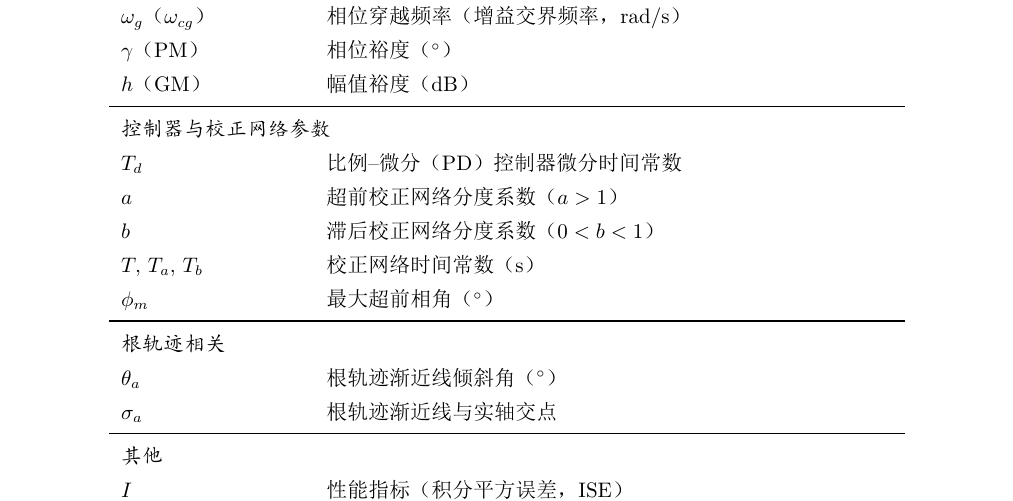
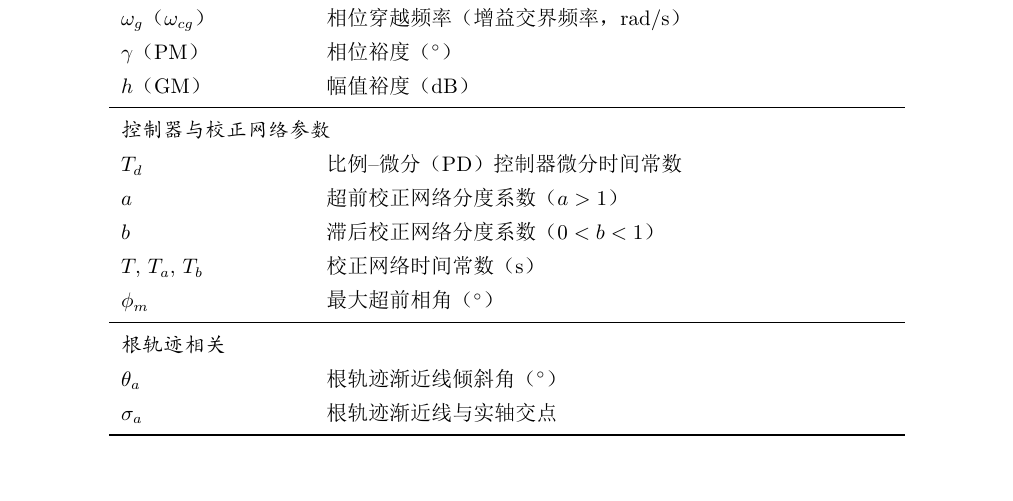
Before and after one commit to hyh-npu/CR, a LaTeX book (report.tex): part of page 8 of 55, cut so that both start at the same text. The pictures show the PDF file report.pdf that the author committed with the source.

Commit message:
finalfinal version

```diff
--- a/report.tex
+++ b/report.tex
@@ -218,9 +218,6 @@ $\phi_m$ & 最大超前相角（$^\circ$） \\
 \multicolumn{2}{l}{\textit{根轨迹相关}} \\
 $\theta_a$ & 根轨迹渐近线倾斜角（$^\circ$） \\
 $\sigma_a$ & 根轨迹渐近线与实轴交点 \\
-\midrule
-\multicolumn{2}{l}{\textit{其他}} \\
-$I$ & 性能指标（积分平方误差，ISE） \\
 \bottomrule
 \end{tabular}
 \end{table}
```
Also changed, not shown: report.pdf, 1 other file.
